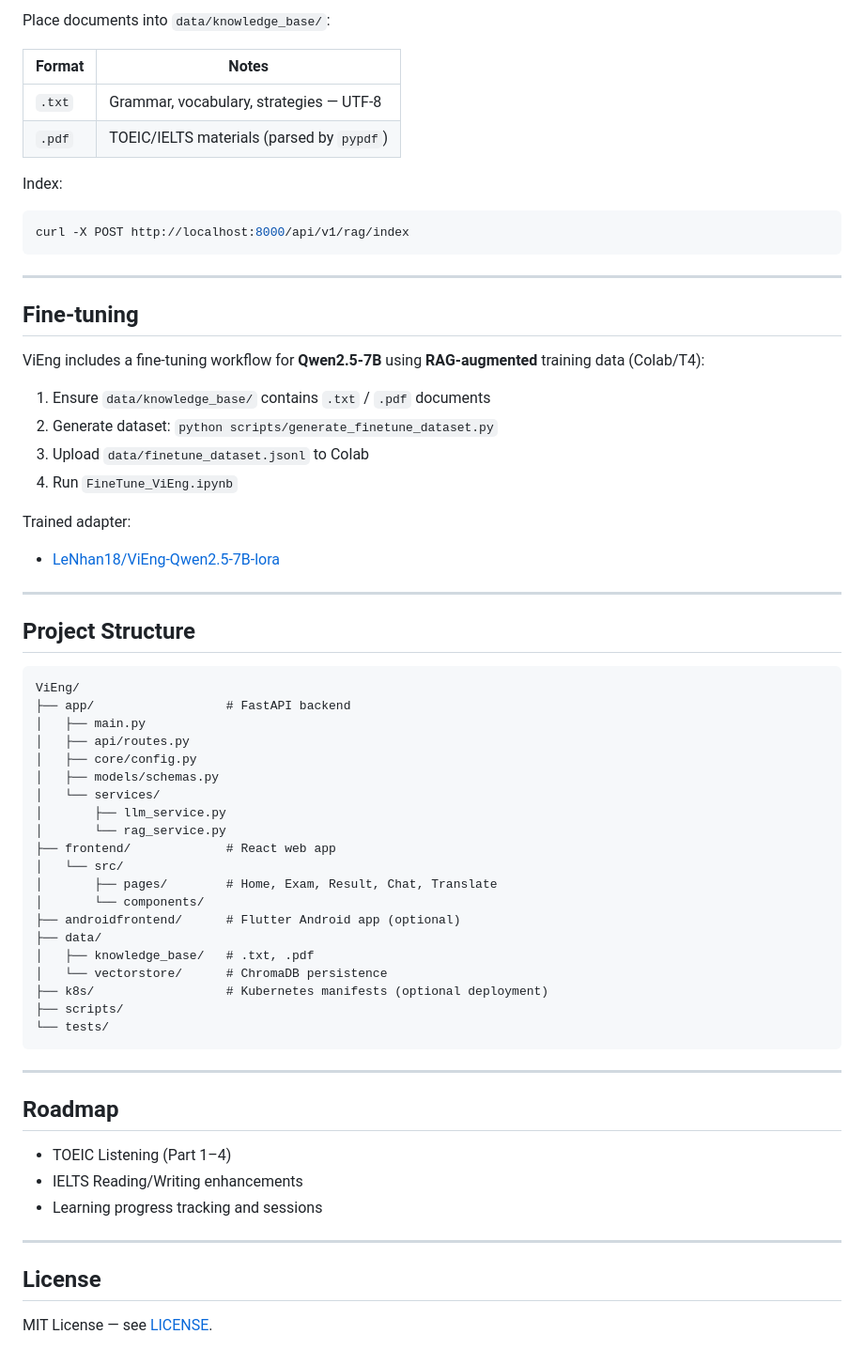
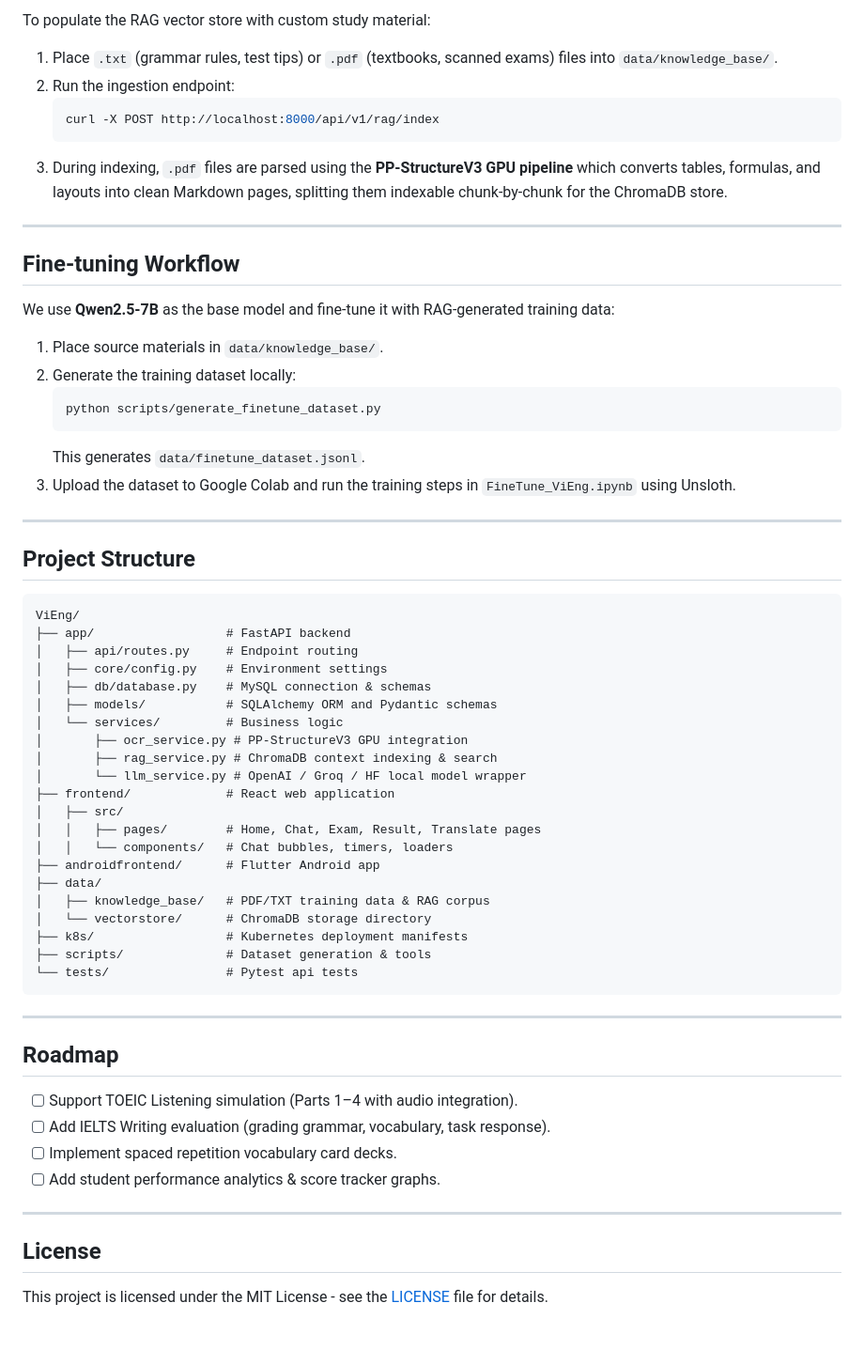
Before and after one commit to LeNhan18/ViEng, a Markdown page: README.md, the part around one of its changes. Shown at 94% size. Drawn GitHub-style.

Commit message:
docs: update README with PP-OCRv6, PP-StructureV3, and GPU cache configurations

````diff
--- a/README.md
+++ b/README.md
@@ -321,30 +258,24 @@ Base prefix: `/api/v1`
 
-Place documents into `data/knowledge_base/`:
-
-| Format | Notes |
-|--------|------|
-| `.txt` | Grammar, vocabulary, strategies — UTF-8 |
-| `.pdf` | TOEIC/IELTS materials (parsed by `pypdf`) |
-
-Index:
-
-```bash
-curl -X POST http://localhost:8000/api/v1/rag/index
-```
+To populate the RAG vector store with custom study material:
+1. Place `.txt` (grammar rules, test tips) or `.pdf` (textbooks, scanned exams) files into `data/knowledge_base/`.
+2. Run the ingestion endpoint:
+   ```bash
+   curl -X POST http://localhost:8000/api/v1/rag/index
+   ```
+3. During indexing, `.pdf` files are parsed using the **PP-StructureV3 GPU pipeline** which converts tables, formulas, and layouts into clean Markdown pages, splitting them indexable chunk-by-chunk for the ChromaDB store.
 
 ---
 
-## Fine-tuning
+## Fine-tuning Workflow
 
-ViEng includes a fine-tuning workflow for **Qwen2.5-7B** using **RAG-augmented** training data (Colab/T4):
-
-1. Ensure `data/knowledge_base/` contains `.txt` / `.pdf` documents
-2. Generate dataset: `python scripts/generate_finetune_dataset.py`
-3. Upload `data/finetune_dataset.jsonl` to Colab
-4. Run `FineTune_ViEng.ipynb`
-
-Trained adapter:
-- [LeNhan18/ViEng-Qwen2.5-7B-lora](https://huggingface.co/LeNhan18/ViEng-Qwen2.5-7B-lora)
+We use **Qwen2.5-7B** as the base model and fine-tune it with RAG-generated training data:
+1. Place source materials in `data/knowledge_base/`.
+2. Generate the training dataset locally:
+   ```bash
+   python scripts/generate_finetune_dataset.py
+   ```
+   This generates `data/finetune_dataset.jsonl`.
+3. Upload the dataset to Google Colab and run the training steps in `FineTune_ViEng.ipynb` using Unsloth.
 
 ---
 
@@ -353,36 +284,38 @@ Trained adapter:
 ```
 ViEng/
 ├── app/                  # FastAPI backend
-│   ├── main.py
-│   ├── api/routes.py
-│   ├── core/config.py
-│   ├── models/schemas.py
-│   └── services/
-│       ├── llm_service.py
-│       └── rag_service.py
-├── frontend/             # React web app
-│   └── src/
-│       ├── pages/        # Home, Exam, Result, Chat, Translate
-│       └── components/
-├── androidfrontend/      # Flutter Android app (optional)
+│   ├── api/routes.py     # Endpoint routing
+│   ├── core/config.py    # Environment settings
+│   ├── db/database.py    # MySQL connection & schemas
+│   ├── models/           # SQLAlchemy ORM and Pydantic schemas
+│   └── services/         # Business logic
+│       ├── ocr_service.py # PP-StructureV3 GPU integration
+│       ├── rag_service.py # ChromaDB context indexing & search
+│       └── llm_service.py # OpenAI / Groq / HF local model wrapper
+├── frontend/             # React web application
+│   ├── src/
+│   │   ├── pages/        # Home, Chat, Exam, Result, Translate pages
+│   │   └── components/   # Chat bubbles, timers, loaders
+├── androidfrontend/      # Flutter Android app
 ├── data/
-│   ├── knowledge_base/   # .txt, .pdf
-│   └── vectorstore/      # ChromaDB persistence
-├── k8s/                  # Kubernetes manifests (optional deployment)
-├── scripts/
-└── tests/
+│   ├── knowledge_base/   # PDF/TXT training data & RAG corpus
+│   └── vectorstore/      # ChromaDB storage directory
+├── k8s/                  # Kubernetes deployment manifests
+├── scripts/              # Dataset generation & tools
+└── tests/                # Pytest api tests
 ```
 
 ---
 
 ## Roadmap
 
-- TOEIC Listening (Part 1–4)
-- IELTS Reading/Writing enhancements
-- Learning progress tracking and sessions
+- [ ] Support TOEIC Listening simulation (Parts 1–4 with audio integration).
+- [ ] Add IELTS Writing evaluation (grading grammar, vocabulary, task response).
+- [ ] Implement spaced repetition vocabulary card decks.
+- [ ] Add student performance analytics & score tracker graphs.
 
 ---
 
 ## License
 
-MIT License — see [LICENSE](LICENSE).
+This project is licensed under the MIT License - see the [LICENSE](LICENSE) file for details.
````
Also changed, not shown: other parts of README.md (+133 -196 lines).
